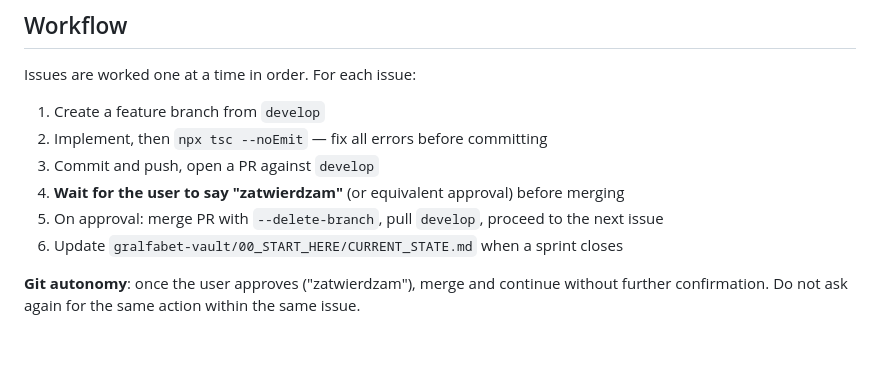
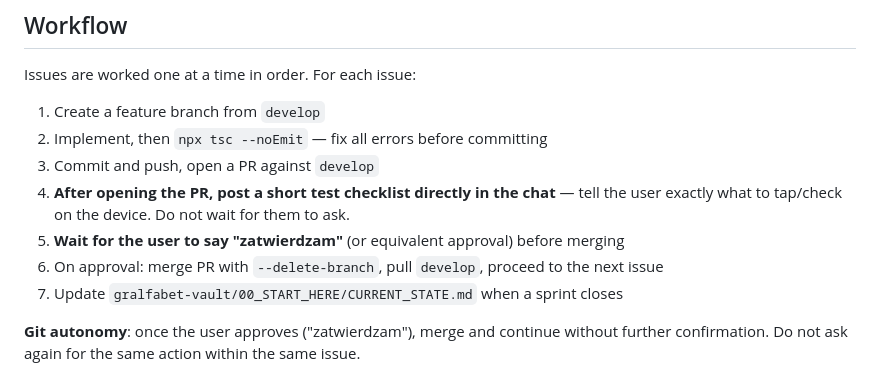
Before and after one commit to Quamca/gralfabet-code, a Markdown page: CLAUDE.md, the part around the change. Rendered like a GitHub page; blank space fills up the shorter version.

Commit message:
docs: add test checklist step to issue workflow in CLAUDE.md

```diff
--- a/CLAUDE.md
+++ b/CLAUDE.md
@@ -9,8 +9,9 @@ Issues are worked one at a time in order. For each issue:
 1. Create a feature branch from `develop`
 2. Implement, then `npx tsc --noEmit` — fix all errors before committing
 3. Commit and push, open a PR against `develop`
-4. **Wait for the user to say "zatwierdzam"** (or equivalent approval) before merging
-5. On approval: merge PR with `--delete-branch`, pull `develop`, proceed to the next issue
+4. **After opening the PR, post a short test checklist directly in the chat** — tell the user exactly what to tap/check on the device. Do not wait for them to ask.
+5. **Wait for the user to say "zatwierdzam"** (or equivalent approval) before merging
+6. On approval: merge PR with `--delete-branch`, pull `develop`, proceed to the next issue
 6. Update `gralfabet-vault/00_START_HERE/CURRENT_STATE.md` when a sprint closes
 
 **Git autonomy**: once the user approves ("zatwierdzam"), merge and continue without further confirmation. Do not ask again for the same action within the same issue.
```
